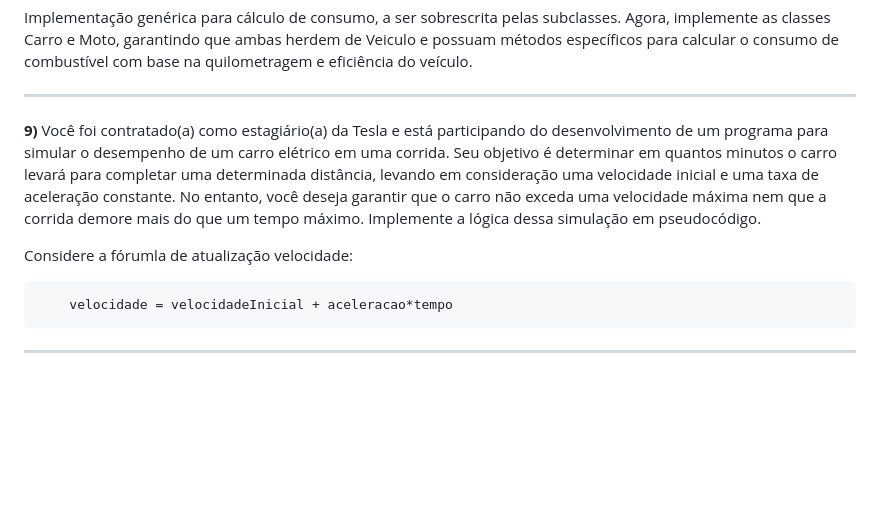
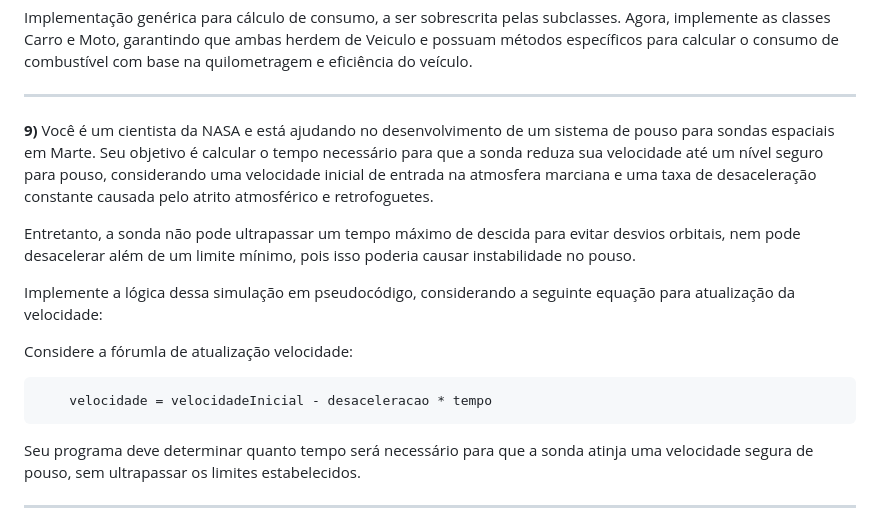
Before and after one commit to InteliContent/M1, a Markdown page: Semana_07/Exercicios/lista_02.md, the part around the change. GitHub-like rendering; blank space fills up the shorter version.

````diff
--- a/Semana_07/Exercicios/lista_02.md
+++ b/Semana_07/Exercicios/lista_02.md
@@ -255,13 +255,17 @@ Implementação genérica para cálculo de consumo, a ser sobrescrita pelas subc
 Agora, implemente as classes Carro e Moto, garantindo que ambas herdem de Veiculo e possuam métodos específicos para calcular o consumo de combustível com base na quilometragem e eficiência do veículo.
 ______
 
-**9)** Você foi contratado(a) como estagiário(a) da Tesla e está participando do desenvolvimento de um programa para simular o desempenho de um carro elétrico em uma corrida. Seu objetivo é determinar em quantos minutos o carro levará para completar uma determinada distância, levando em consideração uma velocidade inicial e uma taxa de aceleração constante. No entanto, você deseja garantir que o carro não exceda uma velocidade máxima nem que a corrida demore mais do que um tempo máximo. Implemente a lógica dessa simulação em pseudocódigo.
+**9)** Você é um cientista da NASA e está ajudando no desenvolvimento de um sistema de pouso para sondas espaciais em Marte. Seu objetivo é calcular o tempo necessário para que a sonda reduza sua velocidade até um nível seguro para pouso, considerando uma velocidade inicial de entrada na atmosfera marciana e uma taxa de desaceleração constante causada pelo atrito atmosférico e retrofoguetes.
+
+Entretanto, a sonda não pode ultrapassar um tempo máximo de descida para evitar desvios orbitais, nem pode desacelerar além de um limite mínimo, pois isso poderia causar instabilidade no pouso.
+
+Implemente a lógica dessa simulação em pseudocódigo, considerando a seguinte equação para atualização da velocidade:
 
 Considere a fórumla de atualização velocidade:
 ```
-    velocidade = velocidadeInicial + aceleracao*tempo
+    velocidade = velocidadeInicial - desaceleracao * tempo
 ```
-
+Seu programa deve determinar quanto tempo será necessário para que a sonda atinja uma velocidade segura de pouso, sem ultrapassar os limites estabelecidos.
 ______
 
 **10)** Uma matriz é uma coleção bidimensional de elementos, organizados em linhas e colunas. A seguir, é fornecida a implementação da função SomaDeMatrizes(matrizA, matrizB), que calcula a soma de duas matrizes. Sua tarefa é implementar uma função semelhante, porém que realize a multiplicação de duas matrizes.
````
